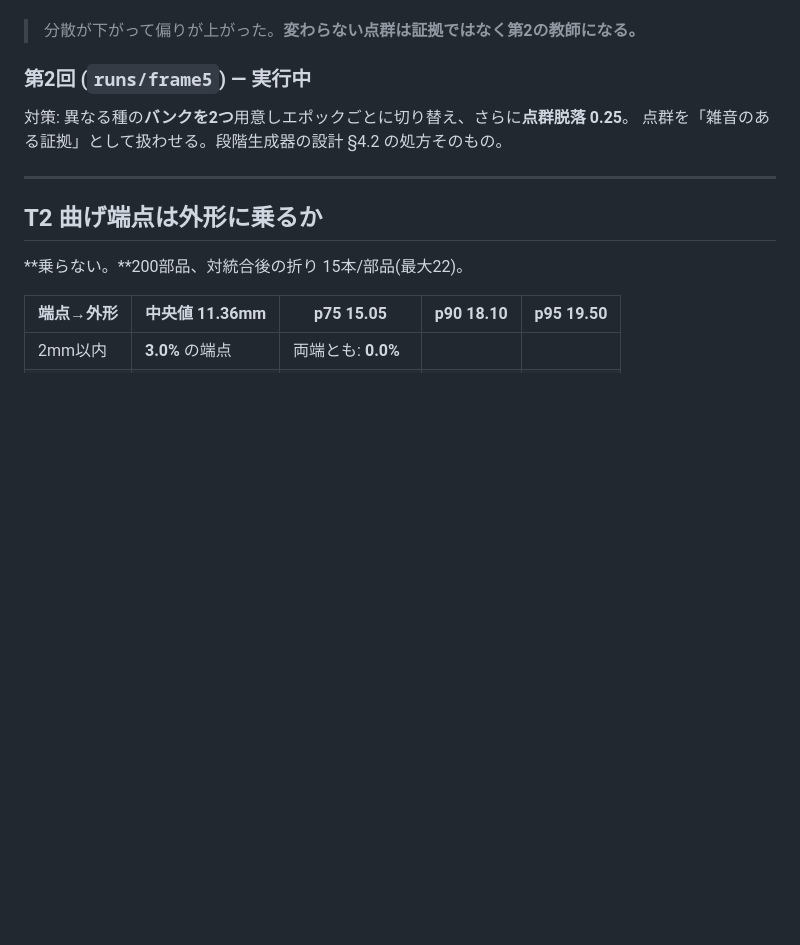
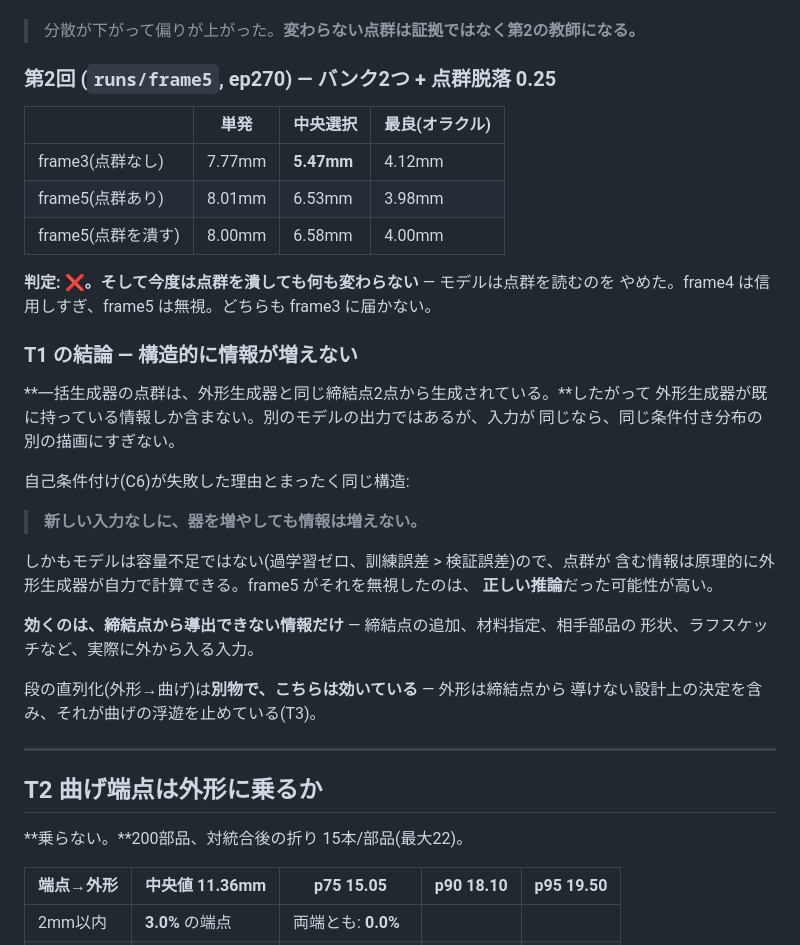
Before and after one commit to hidehikofukaya/AutoMetalSheet, a Markdown page: docs/KB/08_night_202608_30.md, the part around one of its changes. Drawn GitHub-style; blank space fills up the shorter version.

```diff
--- a/docs/KB/08_night_202608_30.md
+++ b/docs/KB/08_night_202608_30.md
@@ -25,10 +25,36 @@
 
 > 分散が下がって偏りが上がった。**変わらない点群は証拠ではなく第2の教師になる。**
 
-### 第2回 (`runs/frame5`) — 実行中
+### 第2回 (`runs/frame5`, ep270) — バンク2つ + 点群脱落 0.25
 
-対策: 異なる種の**バンクを2つ**用意しエポックごとに切り替え、さらに**点群脱落 0.25**。
-点群を「雑音のある証拠」として扱わせる。段階生成器の設計 §4.2 の処方そのもの。
+| | 単発 | 中央選択 | 最良(オラクル) |
+|---|---|---|---|
+| frame3(点群なし) | 7.77mm | **5.47mm** | 4.12mm |
+| frame5(点群あり) | 8.01mm | 6.53mm | 3.98mm |
+| frame5(点群を潰す) | 8.00mm | 6.58mm | 4.00mm |
+
+**判定: ❌。**そして今度は**点群を潰しても何も変わらない** — モデルは点群を読むのを
+やめた。frame4 は信用しすぎ、frame5 は無視。どちらも frame3 に届かない。
+
+### T1 の結論 — 構造的に情報が増えない
+
+**一括生成器の点群は、外形生成器と同じ締結点2点から生成されている。**したがって
+外形生成器が既に持っている情報しか含まない。別のモデルの出力ではあるが、入力が
+同じなら、同じ条件付き分布の別の描画にすぎない。
+
+自己条件付け(C6)が失敗した理由とまったく同じ構造:
+
+> **新しい入力なしに、器を増やしても情報は増えない。**
+
+しかもモデルは容量不足ではない(過学習ゼロ、訓練誤差 > 検証誤差)ので、点群が
+含む情報は原理的に外形生成器が自力で計算できる。frame5 がそれを無視したのは、
+**正しい推論**だった可能性が高い。
+
+**効くのは、締結点から導出できない情報だけ** — 締結点の追加、材料指定、相手部品の
+形状、ラフスケッチなど、実際に外から入る入力。
+
+段の直列化(外形→曲げ)は**別物で、こちらは効いている** — 外形は締結点から
+導けない設計上の決定を含み、それが曲げの浮遊を止めている(T3)。
 
 ---
 
```
Also changed, not shown: other parts of docs/KB/08_night_202608_30.md (+49 -5 lines), docs/KB/04_experiment_ledger.md (+5 -1 lines).
